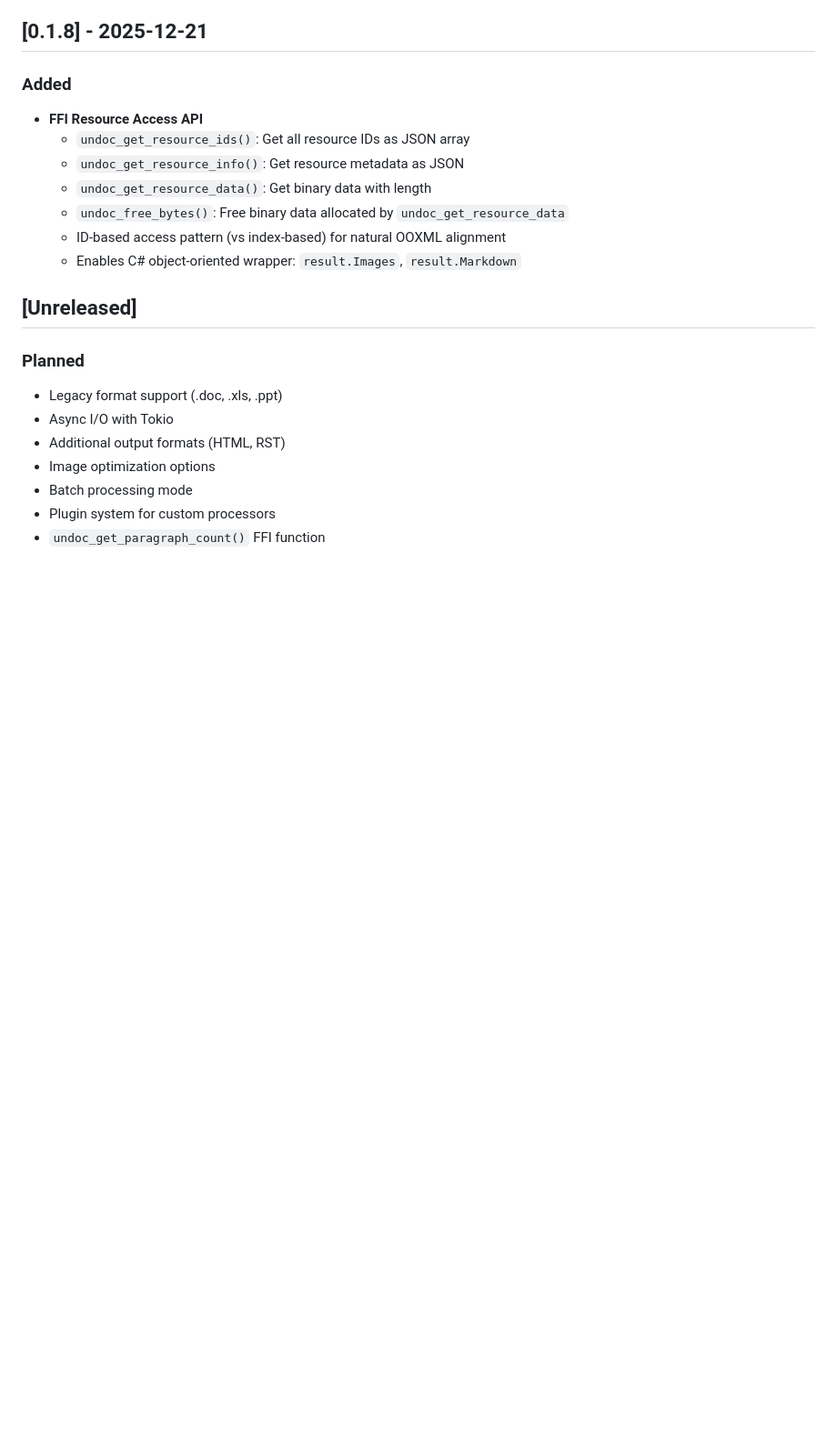
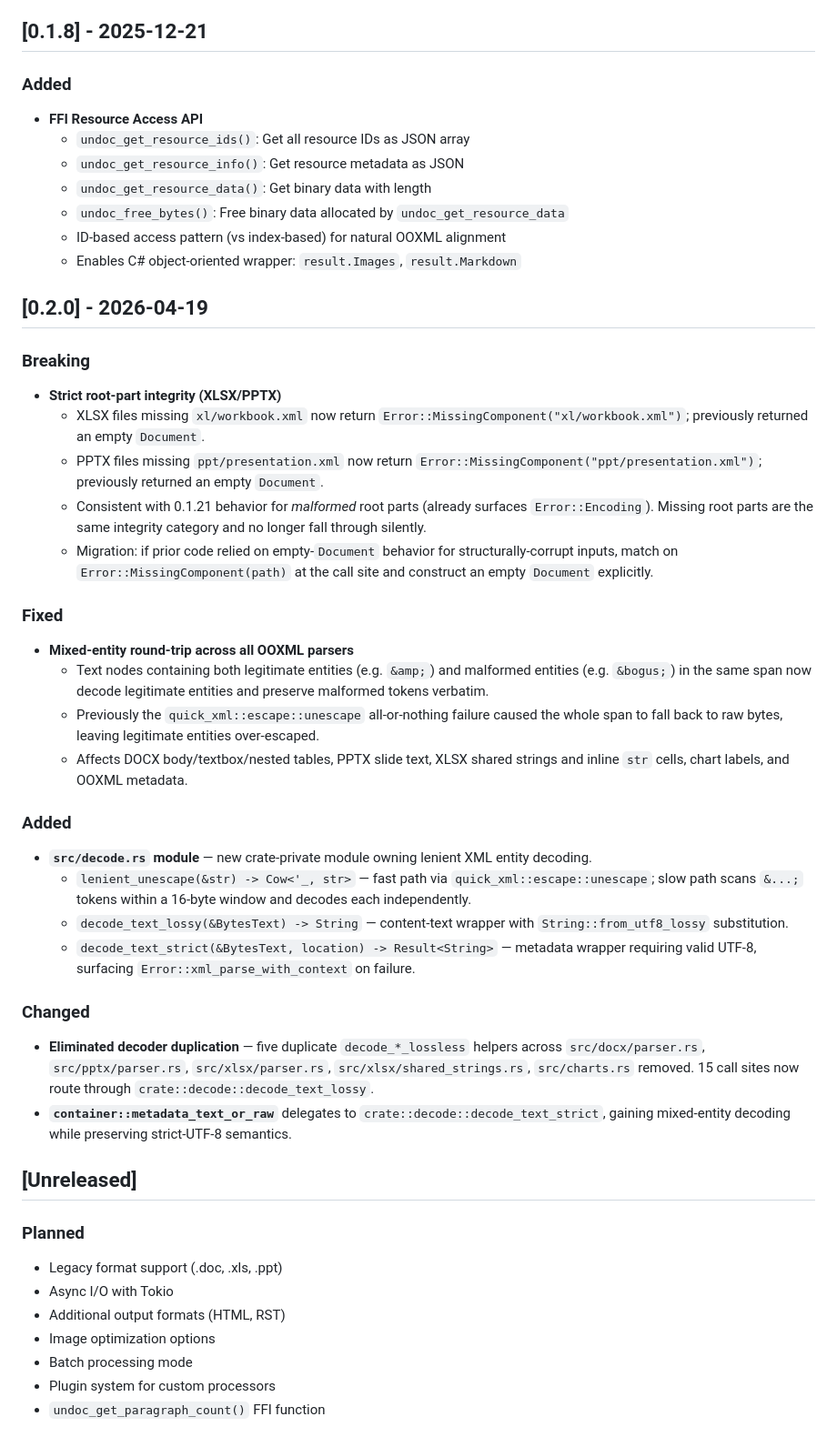
Before and after one commit to iyulab/undoc, a Markdown page: CHANGELOG.md, the part around the change. Shown at 91% size. Rendered like a GitHub page; blank space fills up the shorter version.

Commit message:
docs: add 0.2.0 changelog entry

```diff
--- a/CHANGELOG.md
+++ b/CHANGELOG.md
@@ -177,6 +177,35 @@ and this project adheres to [Semantic Versioning](https://semver.org/spec/v2.0.0
   - ID-based access pattern (vs index-based) for natural OOXML alignment
   - Enables C# object-oriented wrapper: `result.Images`, `result.Markdown`
 
+## [0.2.0] - 2026-04-19
+
+### Breaking
+
+- **Strict root-part integrity (XLSX/PPTX)**
+  - XLSX files missing `xl/workbook.xml` now return `Error::MissingComponent("xl/workbook.xml")`; previously returned an empty `Document`.
+  - PPTX files missing `ppt/presentation.xml` now return `Error::MissingComponent("ppt/presentation.xml")`; previously returned an empty `Document`.
+  - Consistent with 0.1.21 behavior for *malformed* root parts (already surfaces `Error::Encoding`). Missing root parts are the same integrity category and no longer fall through silently.
+  - Migration: if prior code relied on empty-`Document` behavior for structurally-corrupt inputs, match on `Error::MissingComponent(path)` at the call site and construct an empty `Document` explicitly.
+
+### Fixed
+
+- **Mixed-entity round-trip across all OOXML parsers**
+  - Text nodes containing both legitimate entities (e.g. `&amp;`) and malformed entities (e.g. `&bogus;`) in the same span now decode legitimate entities and preserve malformed tokens verbatim.
+  - Previously the `quick_xml::escape::unescape` all-or-nothing failure caused the whole span to fall back to raw bytes, leaving legitimate entities over-escaped.
+  - Affects DOCX body/textbox/nested tables, PPTX slide text, XLSX shared strings and inline `str` cells, chart labels, and OOXML metadata.
+
+### Added
+
+- **`src/decode.rs` module** — new crate-private module owning lenient XML entity decoding.
+  - `lenient_unescape(&str) -> Cow<'_, str>` — fast path via `quick_xml::escape::unescape`; slow path scans `&...;` tokens within a 16-byte window and decodes each independently.
+  - `decode_text_lossy(&BytesText) -> String` — content-text wrapper with `String::from_utf8_lossy` substitution.
+  - `decode_text_strict(&BytesText, location) -> Result<String>` — metadata wrapper requiring valid UTF-8, surfacing `Error::xml_parse_with_context` on failure.
+
+### Changed
+
+- **Eliminated decoder duplication** — five duplicate `decode_*_lossless` helpers across `src/docx/parser.rs`, `src/pptx/parser.rs`, `src/xlsx/parser.rs`, `src/xlsx/shared_strings.rs`, `src/charts.rs` removed. 15 call sites now route through `crate::decode::decode_text_lossy`.
+- **`container::metadata_text_or_raw`** delegates to `crate::decode::decode_text_strict`, gaining mixed-entity decoding while preserving strict-UTF-8 semantics.
+
 ## [Unreleased]
 
 ### Planned
```
